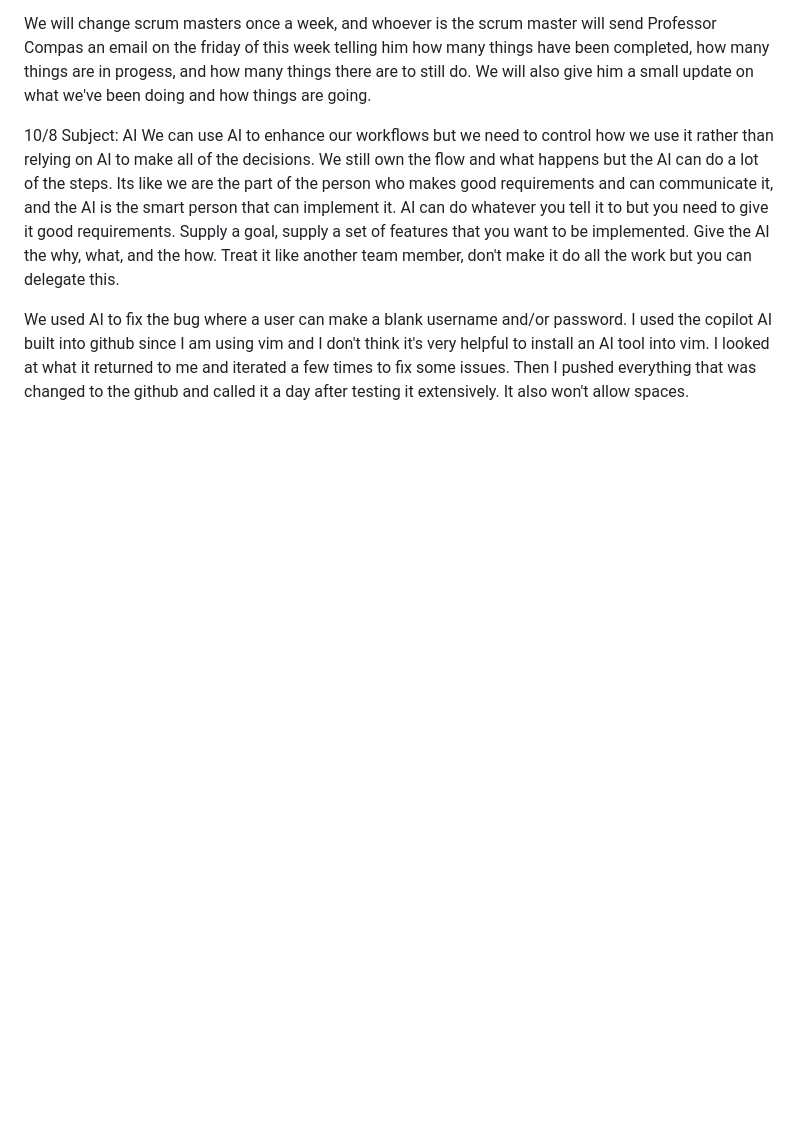
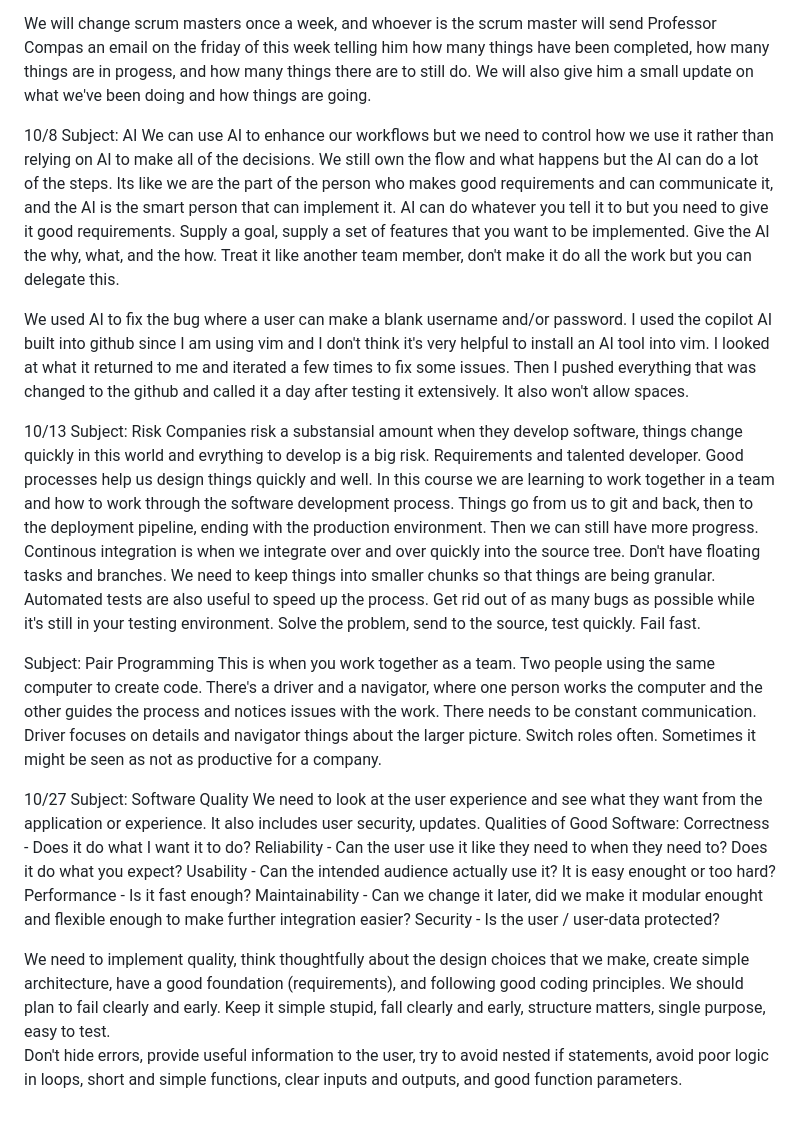
Before and after one commit to MalainyL/cs2450_remote, a Markdown page: journal.md, the part around the change. GitHub-like rendering; blank space fills up the shorter version.

Commit message:
added another journal entry (late)

```diff
--- a/journal.md
+++ b/journal.md
@@ -69,3 +69,27 @@ AI can do whatever you tell it to but you need to give it good requirements. Sup
 Treat it like another team member, don't make it do all the work but you can delegate this.
 
 We used AI to fix the bug where a user can make a blank username and/or password. I used the copilot AI built into github since I am using vim and I don't think it's very helpful to install an AI tool into vim. I looked at what it returned to me and iterated a few times to fix some issues. Then I pushed everything that was changed to the github and called it a day after testing it extensively. It also won't allow spaces.
+
+
+10/13 Subject: Risk
+    Companies risk a substansial amount when they develop software, things change quickly in this world and evrything to develop is a big risk.
+Requirements and talented developer. Good processes help us design things quickly and well. In this course we are learning to work together in a team and how to work through the software development process. Things go from us to git and back, then to the deployment pipeline, ending with the production environment. Then we can still have more progress.
+Continous integration is when we integrate over and over quickly into the source tree. Don't have floating tasks and branches. We need to keep things into smaller chunks so that things are being granular. Automated tests are also useful to speed up the process. Get rid out of as many bugs as possible while it's still in your testing environment. Solve the problem, send to the source, test quickly. Fail fast.
+
+Subject: Pair Programming
+    This is when you work together as a team. Two people using the same computer to create code. There's a driver and a navigator, where one person works the computer and the other guides the process and notices issues with the work. There needs to be constant communication. Driver focuses on details and navigator things about the larger picture. Switch roles often.
+Sometimes it might be seen as not as productive for a company.
+
+10/27 Subject: Software Quality
+    We need to look at the user experience and see what they want from the application or experience. It also includes user security, updates.
+Qualities of Good Software:
+    Correctness - Does it do what I want it to do?
+    Reliability - Can the user use it like they need to when they need to? Does it do what you expect?
+    Usability - Can the intended audience actually use it? It is easy enought or too hard?
+    Performance - Is it fast enough?
+    Maintainability - Can we change it later, did we make it modular enought and flexible enough to make further integration easier?
+    Security - Is the user / user-data protected?
+
+We need to implement quality, think thoughtfully about the design choices that we make, create simple architecture, have a good foundation (requirements), and following good coding principles. We should plan to fail clearly and early.
+Keep it simple stupid, fall clearly and early, structure matters, single purpose, easy to test.
+Don't hide errors, provide useful information to the user, try to avoid nested if statements, avoid poor logic in loops, short and simple functions, clear inputs and outputs, and good function parameters.
```
